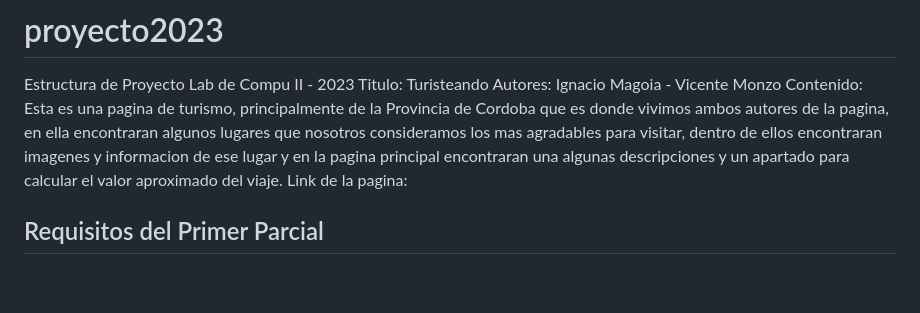
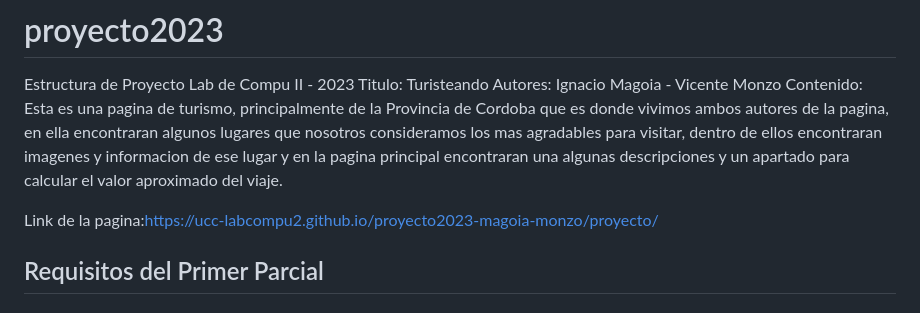
Before and after one commit to UCC-LabCompu2-Historico/proyecto2023-magoia-monzo, a Markdown page: README.md, the part around the change. GitHub-like rendering; blank space fills up the shorter version.

```diff
--- a/README.md
+++ b/README.md
@@ -6,7 +6,10 @@ Contenido: Esta es una pagina de turismo, principalmente de la Provincia de Cord
 en ella encontraran algunos lugares que nosotros consideramos los mas agradables para visitar, dentro de ellos encontraran imagenes
 y informacion de ese lugar y en la pagina principal encontraran una algunas descripciones y un apartado para calcular el valor
 aproximado del viaje.
-Link de la pagina:
+
+Link de la pagina:[https://ucc-labcompu2.github.io/proyecto2023-magoia-monzo/proyecto/](https://ucc-labcompu2.github.io/proyecto2023-magoia-monzo/proyecto/)
+
+
 ## Requisitos del Primer Parcial
 
 ### Sobre el Repositorio
```
